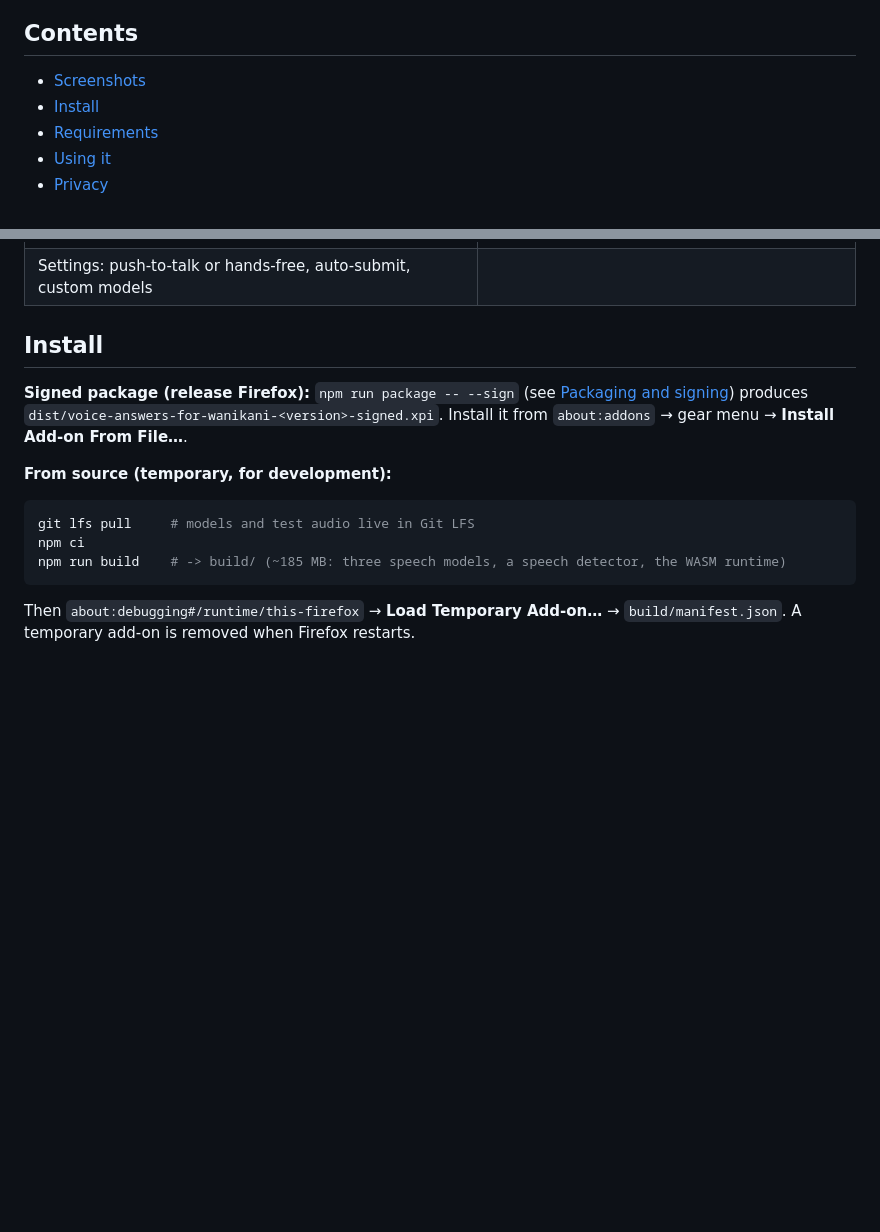
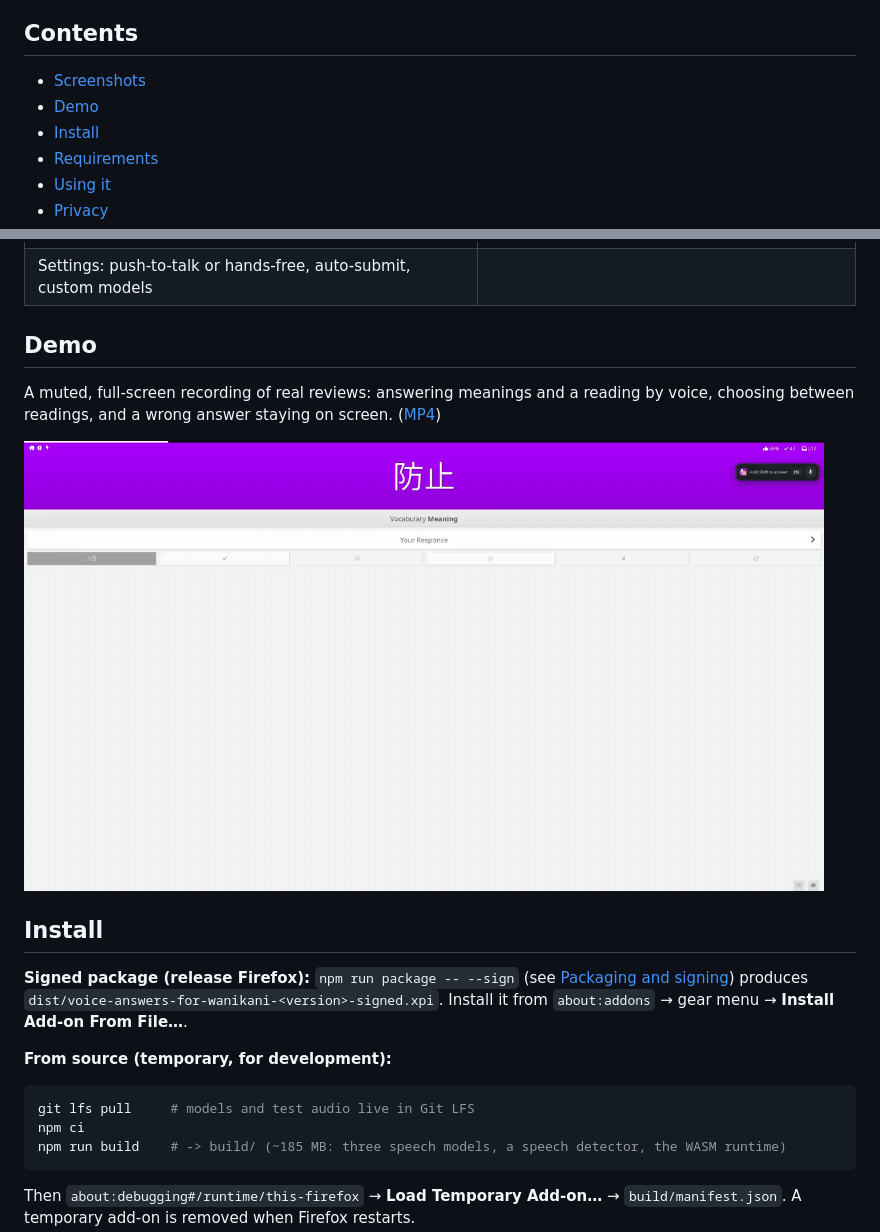
Before and after one commit to jsmrcina/wanikani-voice, a Markdown page: README.md, 2 parts joined by grey strips. Rendered like a GitHub page; pictures changed too: docs/media/demo.gif (added); blank space fills up the shorter version.

Commit message:
README: demo recording below the screenshots
docs/media/demo.mp4 (1280x720, no audio track) and an inline GIF made
from it, since GitHub doesn't play committed videos inside a README.

Co-Authored-By: Claude Opus 5.5 <noreply@anthropic.com>

```diff
--- a/README.md
+++ b/README.md
@@ -27,6 +27,7 @@ Version 0.1.2. The design notes, measurements and roadmap are in [PLAN.md](PLAN.
 
 ## Contents
 - [Screenshots](#screenshots)
+- [Demo](#demo)
 - [Install](#install)
 - [Requirements](#requirements)
 - [Using it](#using-it)
@@ -46,6 +47,15 @@ Version 0.1.2. The design notes, measurements and roadmap are in [PLAN.md](PLAN.
 | The answer is filled in for you | Readings in hiragana, with choices |
 | <img src="store/screenshots/5-settings.png" width="400" alt="The settings popup"> | |
 | Settings: push-to-talk or hands-free, auto-submit, custom models | |
+
+## Demo
+
+A muted, full-screen recording of real reviews: answering meanings and a
+reading by voice, choosing between readings, and a wrong answer staying on
+screen. ([MP4](docs/media/demo.mp4))
+
+<a href="docs/media/demo.mp4"><img src="docs/media/demo.gif" width="800"
+   alt="Animated demo: answering WaniKani reviews by voice with the extension's panel at the top right"></a>
 
 ## Install
 
```
Also changed, not shown: 1 other file.
